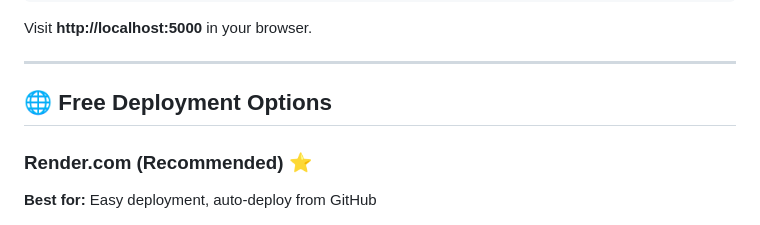
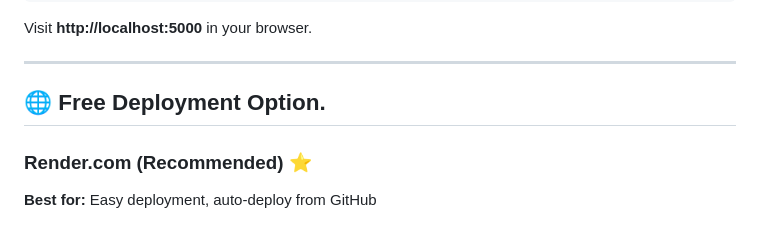
Before and after one commit to moiz-mansoori/AI-RESEARCH-PAPER-ANALYZER, a Markdown page: readme.md, the part around the change. GitHub-like rendering.

```diff
--- a/readme.md
+++ b/readme.md
@@ -122,7 +122,7 @@ Visit **http://localhost:5000** in your browser.
 
 ---
 
-## 🌐 Free Deployment Options
+## 🌐 Free Deployment Option.
 
 ### Render.com (Recommended) ⭐
 
```
